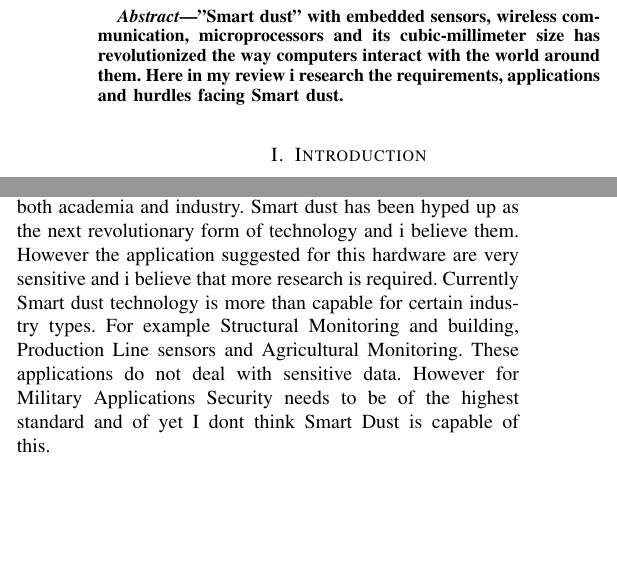
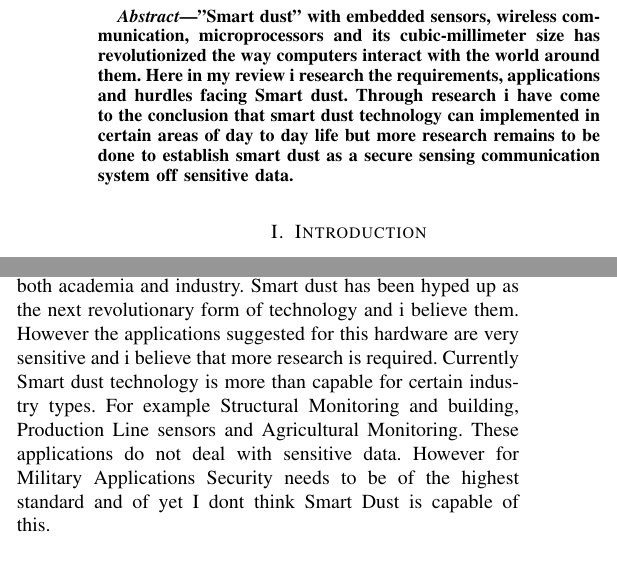
Before and after one commit to gerardnaughton7/researchMethologies, a LaTeX paper (main.tex): two parts of the columns of pages 1 and 3 of 4, joined at a grey line, cut so that both start at the same text, the shorter picture padded with empty space. Compiled offline with pdfLaTeX.

Commit message:
Finishing touches applied to document and created PDF document

```diff
--- a/main.tex
+++ b/main.tex
@@ -15,7 +15,7 @@ Galway - Mayo Institute Of Technology}
 \maketitle
 
 \begin{abstract}
-"Smart dust" with embedded sensors, wireless communication, microprocessors and its cubic-millimeter size has revolutionized the way computers interact with the world around them. Here in my review i research the requirements, applications and hurdles facing Smart dust.
+"Smart dust" with embedded sensors, wireless communication, microprocessors and its cubic-millimeter size has revolutionized the way computers interact with the world around them. Here in my review i research the requirements, applications and hurdles facing Smart dust. Through research i have come to the conclusion that smart dust technology can implemented in certain areas of day to day life but more research remains to be done to establish smart dust as a secure sensing communication system off sensitive data.
 \end{abstract}
 
 
@@ -100,7 +100,7 @@ Applications such as these requires the dust motes to collect sensitive data and
 In order to keep our sensor network secure it is critical that each mote can be authenticated and sensitive data can be encrypted for safe communication between motes and its base station. Although authentication and encryption has been around for decades, applying such security software to motes which have limited memory, processing power and energy become quite difficult. Although the difficulty involved Jaesung Lee, Yunsick Sung and Jong Hyuk Park have proposed in their article\cite{Lightweight} a method using LEACH routing protocol to conserve energy and a lightweight authentication process which meets the security standards of OneM2M international security standards.
 
 \section{Conclusion}
-Smart dust has come along rapidly in the past 20 years and has become very popular in the world of research in both academia and industry. Smart dust has been hyped up as the next revolutionary form of technology and i believe them. However the application suggested for this hardware are very sensitive and i believe that more research is required. Currently Smart dust technology is more than capable for certain industry types. For example Structural Monitoring and building, Production Line sensors and Agricultural Monitoring. These applications do not deal with sensitive data. However for Military Applications Security needs to be of the highest standard and of yet I dont think Smart Dust is capable of this.
+Smart dust has come along rapidly in the past 20 years and has become very popular in the world of research in both academia and industry. Smart dust has been hyped up as the next revolutionary form of technology and i believe them. However the applications suggested for this hardware are very sensitive and i believe that more research is required. Currently Smart dust technology is more than capable for certain industry types. For example Structural Monitoring and building, Production Line sensors and Agricultural Monitoring. These applications do not deal with sensitive data. However for Military Applications Security needs to be of the highest standard and of yet I dont think Smart Dust is capable of this.
 \listoffigures
 \printbibliography
 \end{document}
```
Also changed, not shown: SmartDust.pdf (added).
